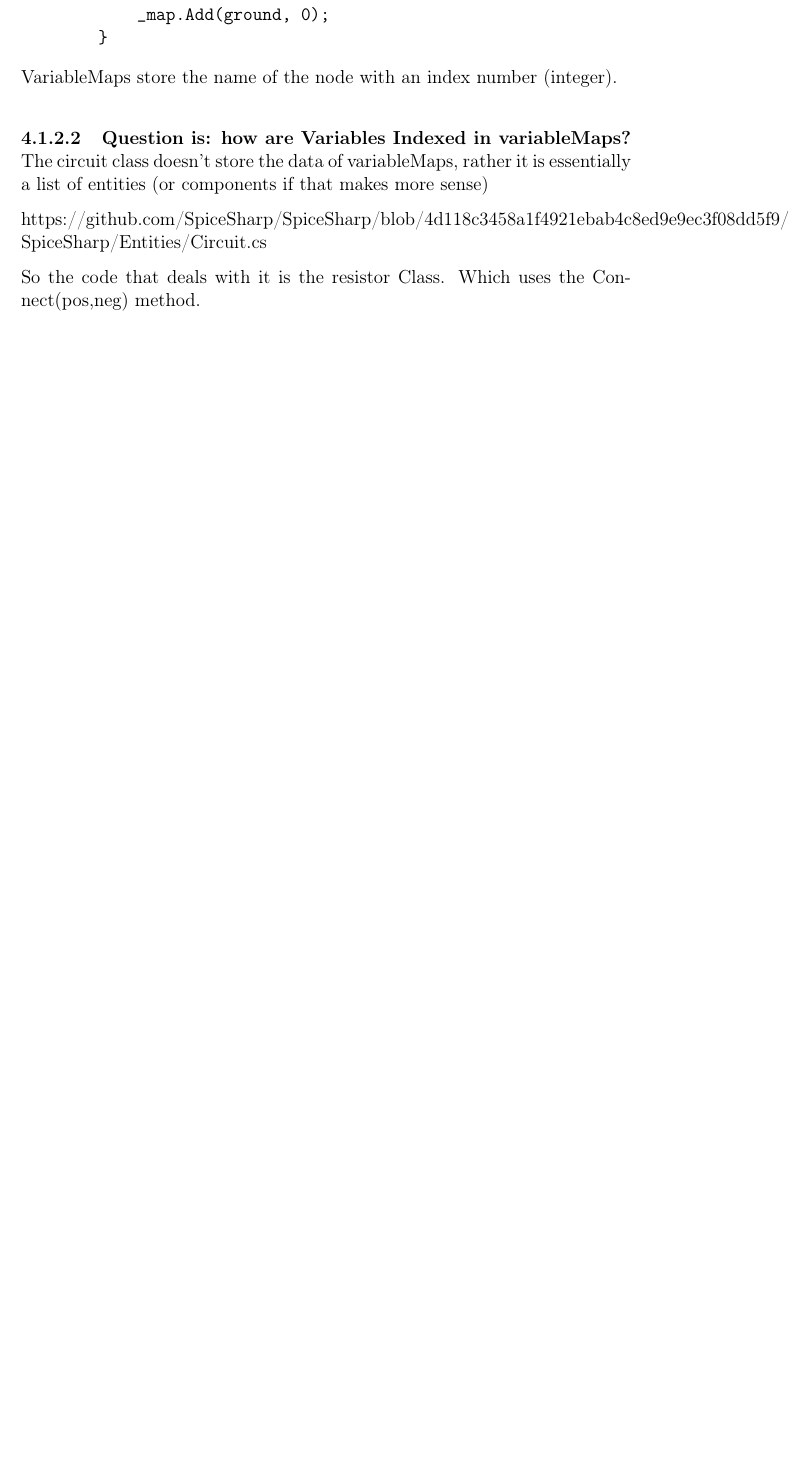
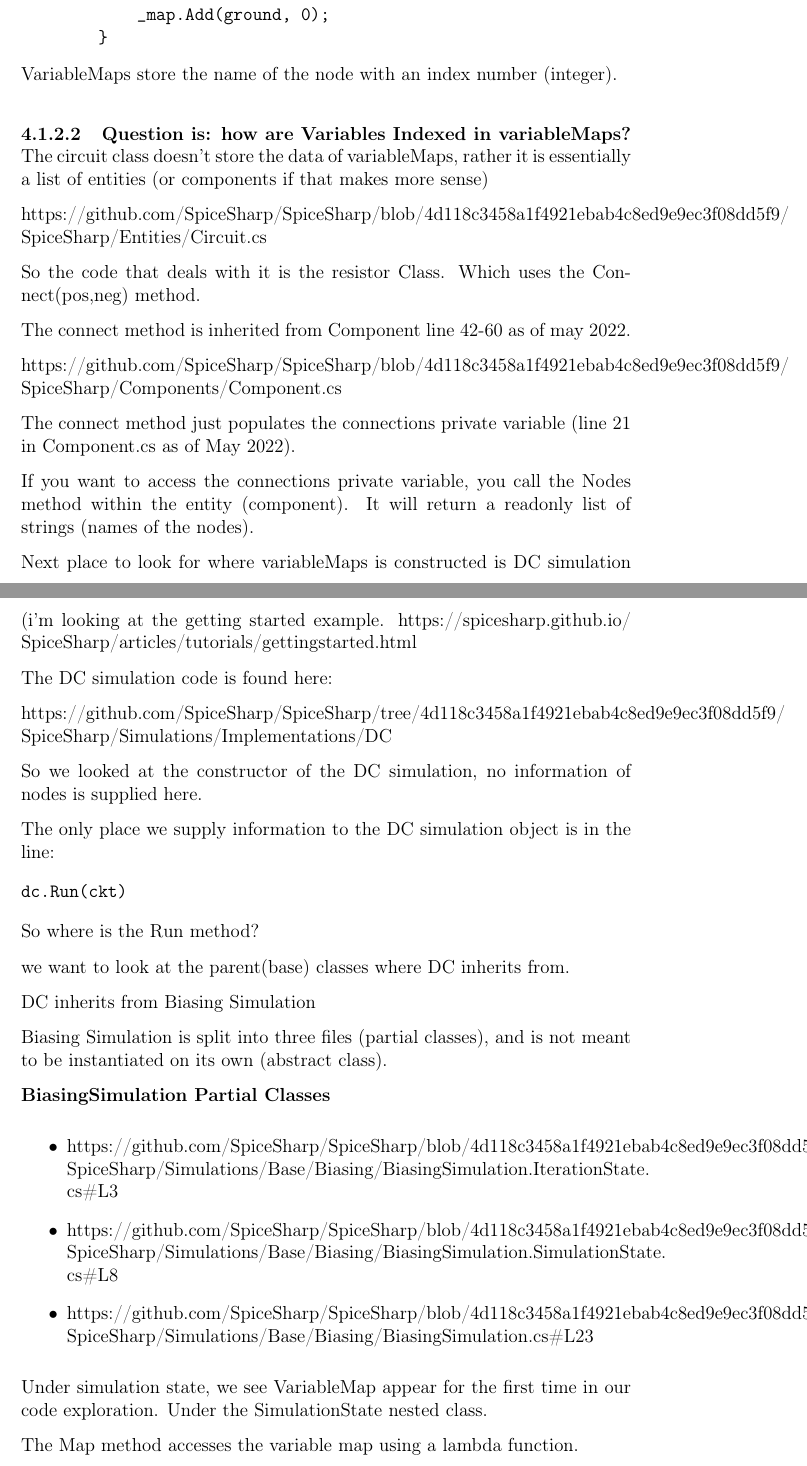
Before and after one commit to theodoreOnzGit/spiceSharpFluidFlowSolver, a LaTeX document (documentation/theory/sourceCodeExploration.tex): part of page 17 of 21 before the commit and two parts of pages 17 and 18 of 23 after it, the two joined at a grey line, cut so that both start at the same text, the shorter picture padded with empty space. Compiled offline with pdfLaTeX.

Commit message:
SimulationState has methods to manipulate variable maps, this should be noted

```diff
--- a/documentation/theory/sourceCodeExploration.tex
+++ b/documentation/theory/sourceCodeExploration.tex
@@ -678,3 +678,44 @@
 
 So the code that deals with it is the resistor Class. Which uses the Connect(pos,neg) method.
 
+The connect method is inherited from Component line 42-60 as of may 2022.
+
+\url{https://github.com/SpiceSharp/SpiceSharp/blob/4d118c3458a1f4921ebab4c8ed9e9ec3f08dd5f9/SpiceSharp/Components/Component.cs}
+
+The connect method just populates the connections private variable (line 21 in Component.cs as of May 2022).
+
+If you want to access the connections private variable, you call the Nodes method within the entity (component). It will return a readonly list of strings (names of the nodes).
+
+Next place to look for where variableMaps is constructed is DC simulation (i'm looking at the getting started example.
+\url{https://spicesharp.github.io/SpiceSharp/articles/tutorials/gettingstarted.html}
+
+The DC simulation code is found here:
+
+\url{https://github.com/SpiceSharp/SpiceSharp/tree/4d118c3458a1f4921ebab4c8ed9e9ec3f08dd5f9/SpiceSharp/Simulations/Implementations/DC}
+
+So we looked at the constructor of the DC simulation, no information of nodes is supplied here.
+
+The only place we supply information to the DC simulation object is in the line:
+
+\begin{verbatim}
+dc.Run(ckt)
+\end{verbatim}
+
+So where is the Run method?
+
+we want to look at the parent(base) classes where DC inherits from.
+
+DC inherits from Biasing Simulation
+
+Biasing Simulation is split into three files (partial classes), and is not meant to be instantiated on its own (abstract class).
+
+\textbf{BiasingSimulation Partial Classes}
+\begin{itemize}
+\item \url{https://github.com/SpiceSharp/SpiceSharp/blob/4d118c3458a1f4921ebab4c8ed9e9ec3f08dd5f9/SpiceSharp/Simulations/Base/Biasing/BiasingSimulation.IterationState.cs#L3}
+\item \url{https://github.com/SpiceSharp/SpiceSharp/blob/4d118c3458a1f4921ebab4c8ed9e9ec3f08dd5f9/SpiceSharp/Simulations/Base/Biasing/BiasingSimulation.SimulationState.cs#L8}
+\item \url{https://github.com/SpiceSharp/SpiceSharp/blob/4d118c3458a1f4921ebab4c8ed9e9ec3f08dd5f9/SpiceSharp/Simulations/Base/Biasing/BiasingSimulation.cs#L23}
+\end{itemize}
+
+Under simulation state, we see VariableMap appear for the first time in our code exploration. Under the SimulationState nested class.
+
+The Map method accesses the variable map using a lambda function.
```
Also changed, not shown: documentation/theory/sourceCodeExploration.pdf, documentation/theory/sourceCodeExploration.tex (34 more changed lines).
